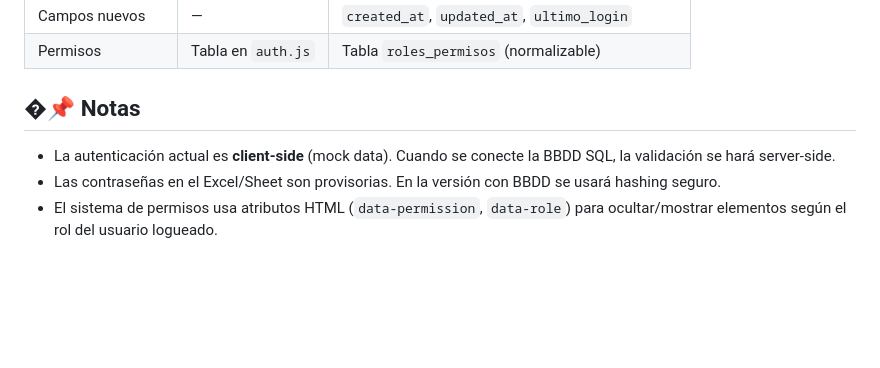
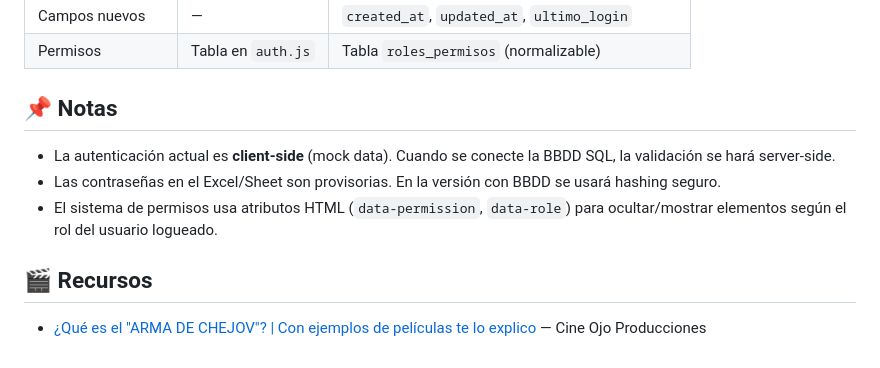
Before and after one commit to cynthiavillagra/est, a Markdown page: README.md, the part around the change. Rendered like a GitHub page; blank space fills up the shorter version.

Commit message:
docs: agregar recurso Arma de Chejov (YouTube)

```diff
--- a/README.md
+++ b/README.md
@@ -211,7 +211,10 @@ CREATE TABLE usuarios (
 | Campos nuevos | — | `created_at`, `updated_at`, `ultimo_login` |
 | Permisos | Tabla en `auth.js` | Tabla `roles_permisos` (normalizable) |
 
-## �📌 Notas
+## 📌 Notas
 - La autenticación actual es **client-side** (mock data). Cuando se conecte la BBDD SQL, la validación se hará server-side.
 - Las contraseñas en el Excel/Sheet son provisorias. En la versión con BBDD se usará hashing seguro.
 - El sistema de permisos usa atributos HTML (`data-permission`, `data-role`) para ocultar/mostrar elementos según el rol del usuario logueado.
+
+## 🎬 Recursos
+- [¿Qué es el "ARMA DE CHEJOV"? | Con ejemplos de películas te lo explico](https://youtube.com/watch?v=9i7YoHTKxlk) — Cine Ojo Producciones
```
